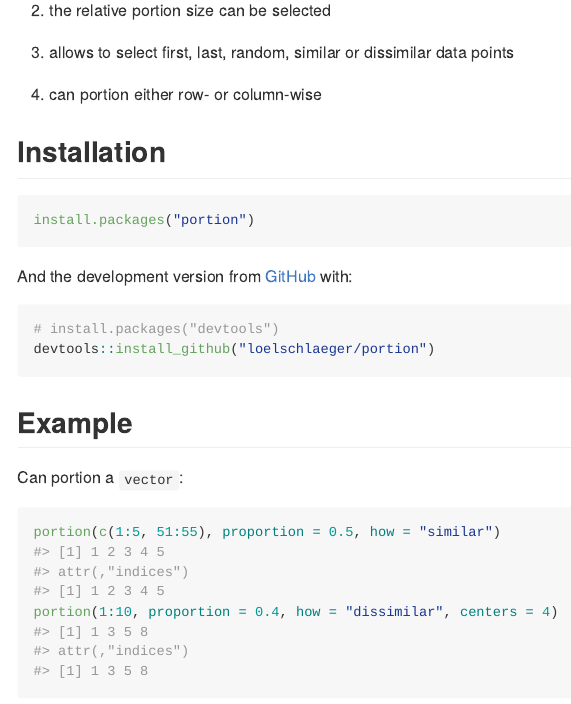
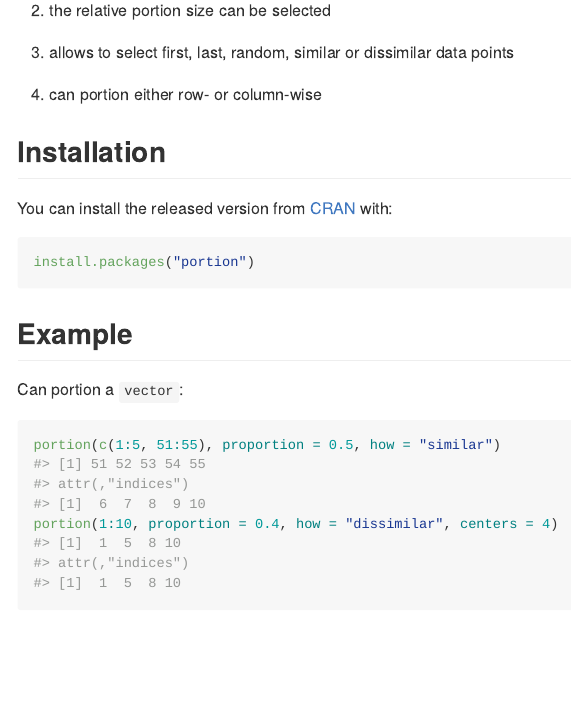
Before and after one commit to loelschlaeger/portion, an R Markdown document (README.Rmd): the page in a window 1100 px wide, from 200 px down. The pictures show the output file README.md that the author committed with the source, drawn offline in the style of GitHub; badge pictures from the web are left out.

Commit message:
small fix in README about installation

````diff
--- a/README.Rmd
+++ b/README.Rmd
@@ -29,15 +29,10 @@ library("portion")
 
 ## Installation
 
+You can install the released version from [CRAN](https://CRAN.R-project.org) with:
+
 ```{r, install released, eval = FALSE}
 install.packages("portion")
-```
-
-And the development version from [GitHub](https://github.com/) with:
-
-```{r, install dev, eval = FALSE}
-# install.packages("devtools")
-devtools::install_github("loelschlaeger/portion")
 ```
 
 ## Example
````
Also changed, not shown: README.md.
